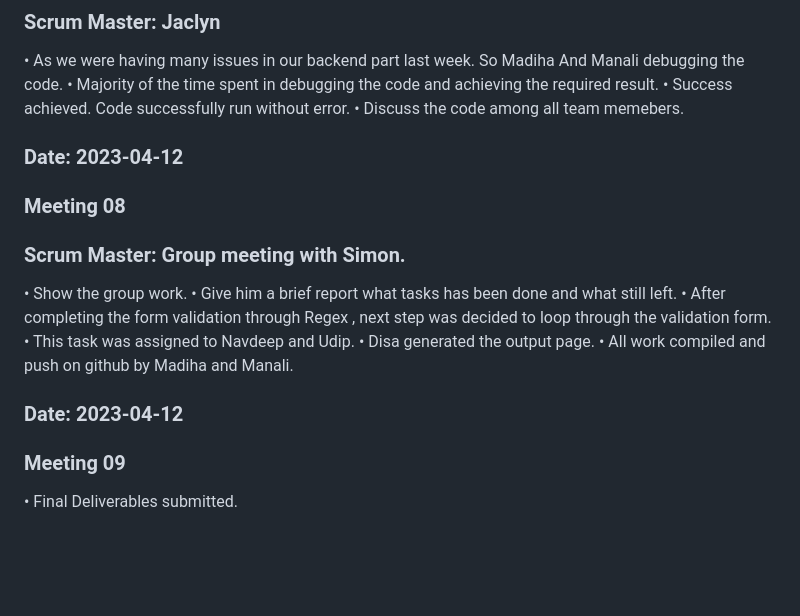
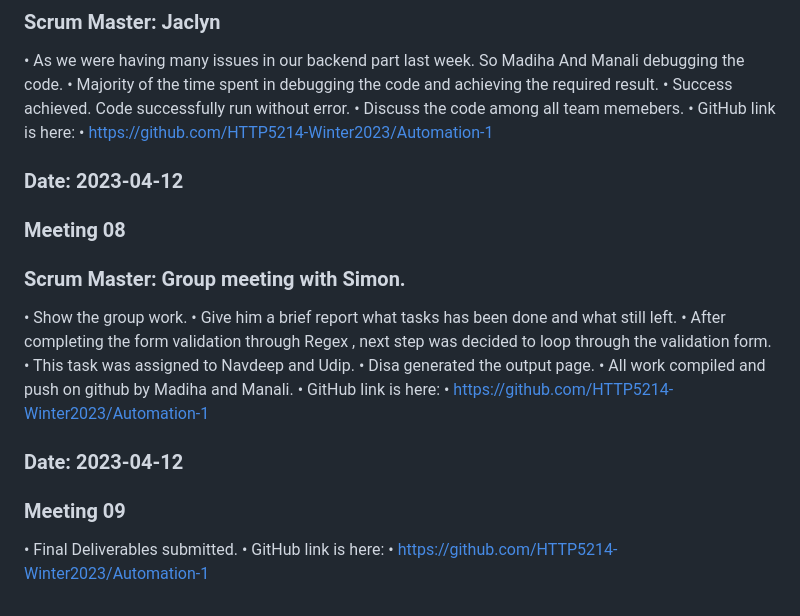
Before and after one commit to HTTP5214-Winter2023/Automation-1, a Markdown page: Stand-up-log/madiha.md, the part around one of its changes. Rendered like a GitHub page; blank space fills up the shorter version.

```diff
--- a/Stand-up-log/madiha.md
+++ b/Stand-up-log/madiha.md
@@ -89,6 +89,8 @@
 • Majority of the time spent in debugging the code and achieving the required result.
 • Success achieved. Code successfully run without error.
 • Discuss the code among all team memebers.
+• GitHub link is here:
+• https://github.com/HTTP5214-Winter2023/Automation-1
 
 ### Date: 2023-04-12
 ### Meeting 08
@@ -99,7 +101,11 @@
 • This task was assigned to Navdeep and Udip.
 • Disa generated the output page.
 • All work compiled and push on github by Madiha and Manali.
+• GitHub link is here:
+• https://github.com/HTTP5214-Winter2023/Automation-1
 
 ### Date: 2023-04-12
 ### Meeting 09
 • Final Deliverables submitted.
+• GitHub link is here:
+• https://github.com/HTTP5214-Winter2023/Automation-1
```
Also changed, not shown: other parts of Stand-up-log/madiha.md (+1 -1 lines).
